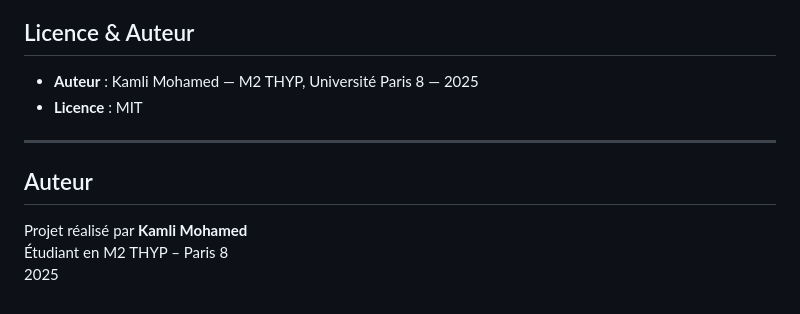
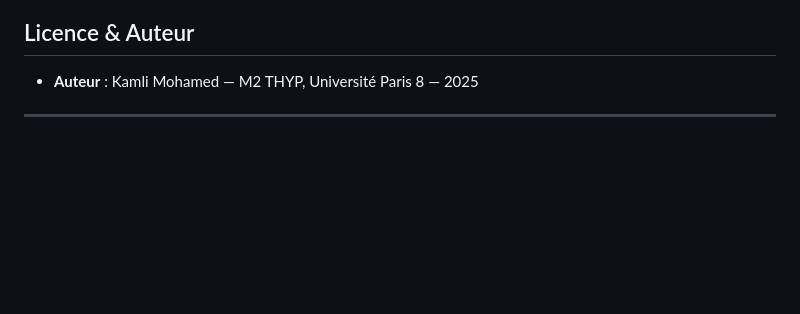
Before and after one commit to simohamedK/Biblioth-que-tudiante-Connect-e, a Markdown page: README.md, the part around the change. GitHub-like rendering; blank space fills up the shorter version.

```diff
--- a/README.md
+++ b/README.md
@@ -168,11 +168,5 @@ wd:Q37158 a schema:Person ;
 ##  Licence & Auteur
 
 - **Auteur** : Kamli Mohamed — M2 THYP, Université Paris 8 — 2025
-- **Licence** : MIT
 
 ---
-
-##  Auteur
-Projet réalisé par **Kamli Mohamed**
-Étudiant en M2 THYP – Paris 8
-2025
```
